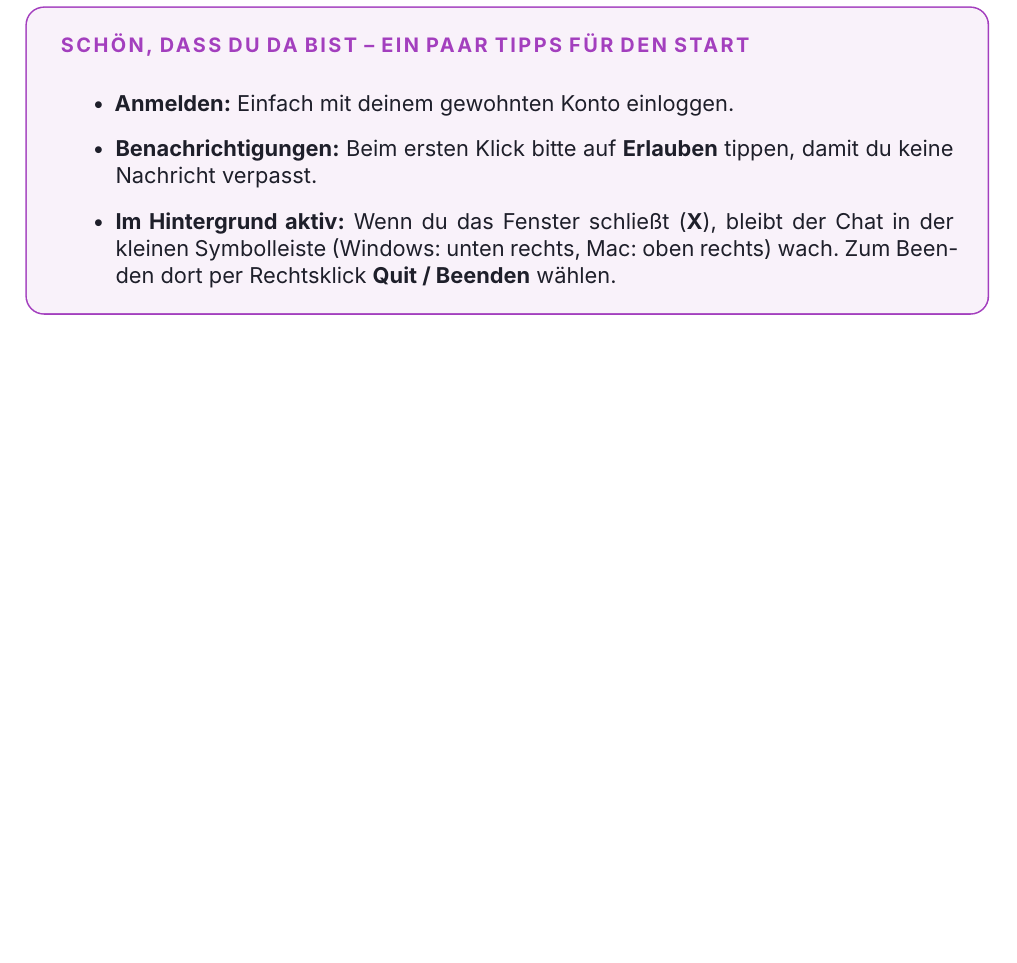
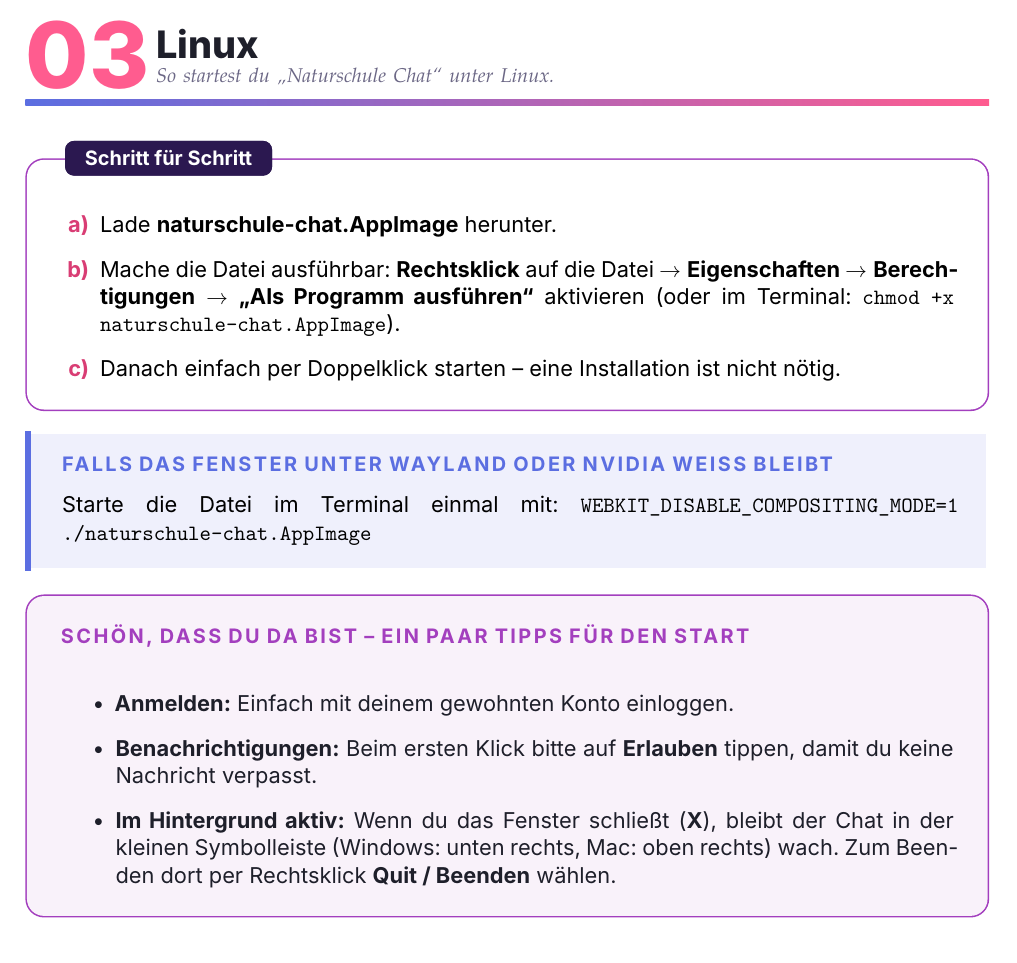
Before and after one commit to Dianjeol/naturschule-chat, a LaTeX document (docs/eltern-anleitung.tex): part of page 2 of 2, cut at the place of the change. The pictures show the PDF file docs/eltern-anleitung.pdf that the author committed with the source.

Commit message:
Add Linux section to parent guide [skip ci]

```diff
--- a/docs/eltern-anleitung.tex
+++ b/docs/eltern-anleitung.tex
@@ -35,6 +35,20 @@
 \end{enumerate}
 \end{aufg}
 
+\station{03}{Linux}{So startest du „Naturschule Chat“ unter Linux.}
+
+\begin{aufg}{Schritt für Schritt}
+\begin{enumerate}
+  \item Lade \textbf{naturschule-chat.AppImage} herunter.
+  \item Mache die Datei ausführbar: \textbf{Rechtsklick} auf die Datei $\rightarrow$ \textbf{Eigenschaften} $\rightarrow$ \textbf{Berechtigungen} $\rightarrow$ \textbf{„Als Programm ausführen“} aktivieren (oder im Terminal: \texttt{chmod +x naturschule-chat.AppImage}).
+  \item Danach einfach per Doppelklick starten -- eine Installation ist nicht nötig.
+\end{enumerate}
+\end{aufg}
+
+\begin{tipp}{Falls das Fenster unter Wayland oder NVIDIA weiß bleibt}
+Starte die Datei im Terminal einmal mit: \texttt{WEBKIT\_DISABLE\_COMPOSITING\_MODE=1 ./naturschule-chat.AppImage}
+\end{tipp}
+
 \begin{merke}{Schön, dass du da bist -- ein paar Tipps für den Start}
 \begin{itemize}
   \item \textbf{Anmelden:} Einfach mit deinem gewohnten Konto einloggen.
```
Also changed, not shown: docs/eltern-anleitung.pdf.
